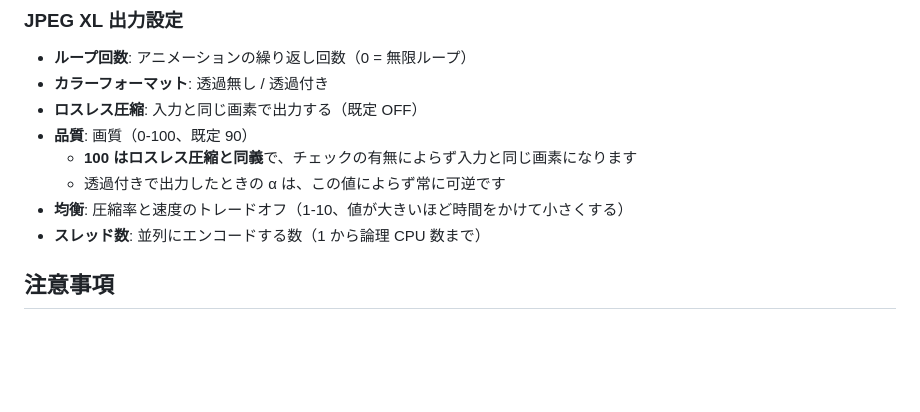
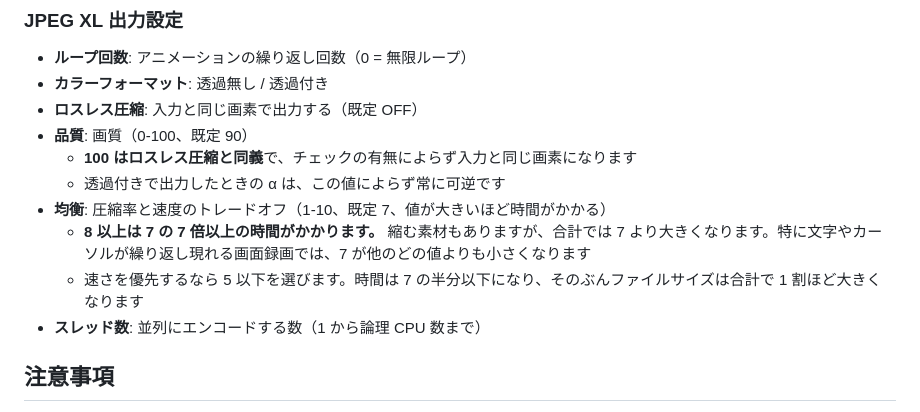
Before and after one commit to yu7400ki/aviutl2-animated-image-output, a Markdown page: README.md, the part around the change. Rendered like a GitHub page; blank space fills up the shorter version.

Commit message:
docs: JPEG XL の均衡の既定と、効きの向きを書き直す
29 素材を effort 1..=10 で掃引したところ、合計サイズが最小になるのも SSIM の
平均・最小が最大になるのも 7 だった。8 以上は時間が 7 倍近くに伸びたうえで、
合計サイズが 7 を上回る。「大きいほど小さくなる」は 8 以上で成り立たない。

Co-Authored-By: Claude Opus 5 (1M context) <noreply@anthropic.com>

```diff
--- a/README.md
+++ b/README.md
@@ -101,7 +101,9 @@ AviUtl ExEdit2 で動画をアニメーション画像として出力できる
 - **品質**: 画質（0-100、既定 90）
   - **100 はロスレス圧縮と同義**で、チェックの有無によらず入力と同じ画素になります
   - 透過付きで出力したときの α は、この値によらず常に可逆です
-- **均衡**: 圧縮率と速度のトレードオフ（1-10、値が大きいほど時間をかけて小さくする）
+- **均衡**: 圧縮率と速度のトレードオフ（1-10、既定 7、値が大きいほど時間がかかる）
+  - **8 以上は 7 の 7 倍以上の時間がかかります。** 縮む素材もありますが、合計では 7 より大きくなります。特に文字やカーソルが繰り返し現れる画面録画では、7 が他のどの値よりも小さくなります
+  - 速さを優先するなら 5 以下を選びます。時間は 7 の半分以下になり、そのぶんファイルサイズは合計で 1 割ほど大きくなります
 - **スレッド数**: 並列にエンコードする数（1 から論理 CPU 数まで）
 
 ## 注意事項
```
